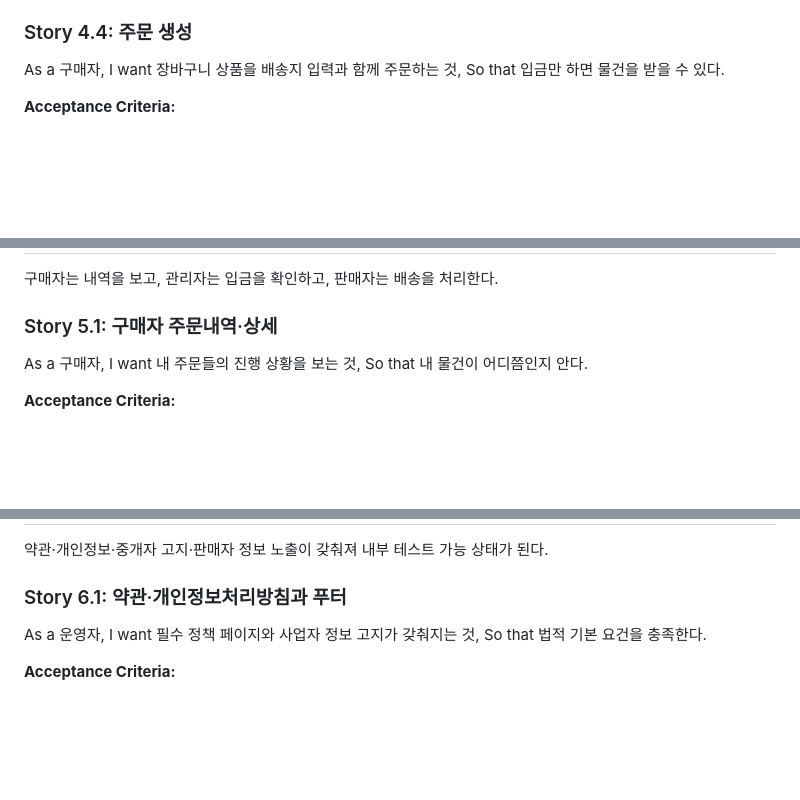
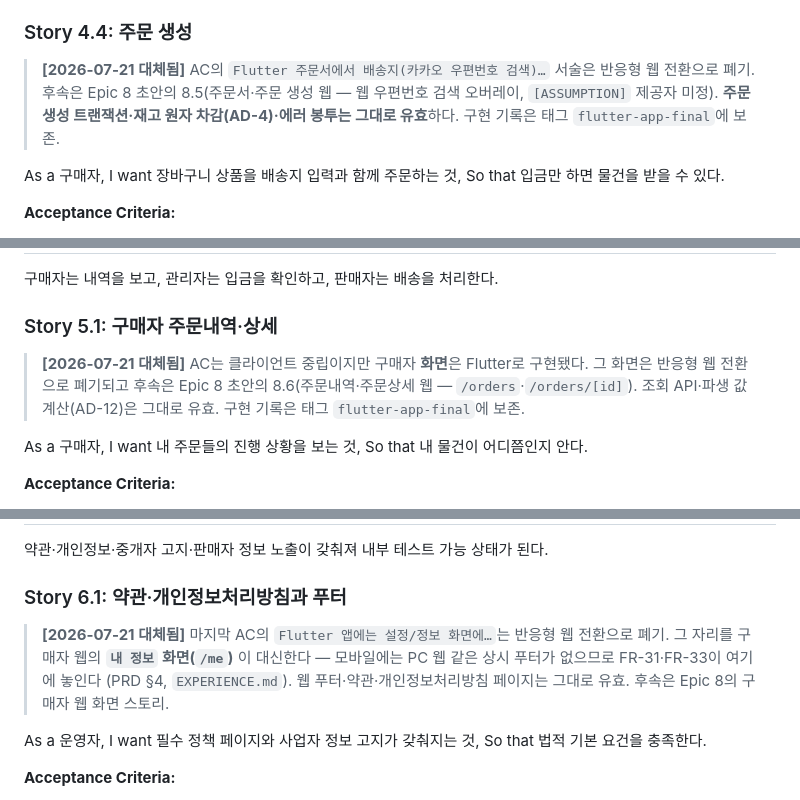
Before and after one commit to slur16105/SLUR_platform_blueprint, a Markdown page: _bmad-output/planning-artifacts/epics.md, 3 parts joined by grey strips. Rendered like a GitHub page; blank space fills up the shorter version.

```diff
--- a/_bmad-output/planning-artifacts/epics.md
+++ b/_bmad-output/planning-artifacts/epics.md
@@ -460,6 +474,8 @@ So that 어떤 화면·코드 경로에서도 무결성이 깨지지 않는다.
 **And** 모든 전이 성공이 `order_events`에 기록된다 (누가·언제·무엇을) — `order_events`·`cancellations` 마이그레이션 포함
 
 ### Story 4.4: 주문 생성
+
+> **[2026-07-21 대체됨]** AC의 `Flutter 주문서에서 배송지(카카오 우편번호 검색)…` 서술은 반응형 웹 전환으로 폐기. 후속은 Epic 8 초안의 8.5(주문서·주문 생성 웹 — 웹 우편번호 검색 오버레이, `[ASSUMPTION]` 제공자 미정). **주문 생성 트랜잭션·재고 원자 차감(AD-4)·에러 봉투는 그대로 유효**하다. 구현 기록은 태그 `flutter-app-final`에 보존.
 
 As a 구매자,
 I want 장바구니 상품을 배송지 입력과 함께 주문하는 것,
@@ -518,6 +534,8 @@ So that 마음이 바뀌어도 안심하고 주문할 수 있다.
 구매자는 내역을 보고, 관리자는 입금을 확인하고, 판매자는 배송을 처리한다.
 
 ### Story 5.1: 구매자 주문내역·상세
+
+> **[2026-07-21 대체됨]** AC는 클라이언트 중립이지만 구매자 **화면**은 Flutter로 구현됐다. 그 화면은 반응형 웹 전환으로 폐기되고 후속은 Epic 8 초안의 8.6(주문내역·주문상세 웹 — `/orders`·`/orders/[id]`). 조회 API·파생 값 계산(AD-12)은 그대로 유효. 구현 기록은 태그 `flutter-app-final`에 보존.
 
 As a 구매자,
 I want 내 주문들의 진행 상황을 보는 것,
@@ -637,6 +655,8 @@ So that 계좌 변경 시 DB를 직접 만지지 않아도 되고 오타 사고
 
 ### Story 6.1: 약관·개인정보처리방침과 푸터
 
+> **[2026-07-21 대체됨]** 마지막 AC의 `Flutter 앱에는 설정/정보 화면에…`는 반응형 웹 전환으로 폐기. 그 자리를 구매자 웹의 **`내 정보` 화면(`/me`)** 이 대신한다 — 모바일에는 PC 웹 같은 상시 푸터가 없으므로 FR-31·FR-33이 여기에 놓인다 (PRD §4, `EXPERIENCE.md`). 웹 푸터·약관·개인정보처리방침 페이지는 그대로 유효. 후속은 Epic 8의 구매자 웹 화면 스토리.
+
 As a 운영자,
 I want 필수 정책 페이지와 사업자 정보 고지가 갖춰지는 것,
 So that 법적 기본 요건을 충족한다.
```
Also changed, not shown: other parts of _bmad-output/planning-artifacts/epics.md (+18 -4 lines), 2 other files.
